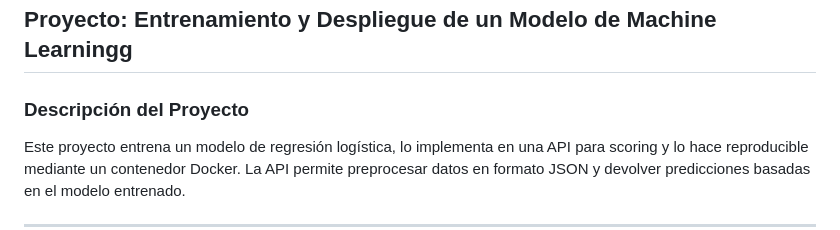
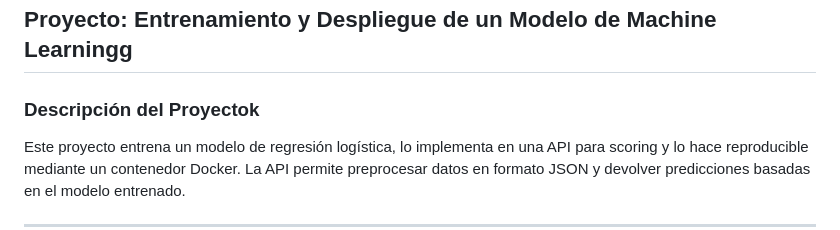
Before and after one commit to dachacond/machine-learning-project, a Markdown page: README.md, the part around the change. Drawn GitHub-style.

```diff
--- a/README.md
+++ b/README.md
@@ -2,7 +2,7 @@
 # prueba worklflow github action main
 ## Proyecto: Entrenamiento y Despliegue de un Modelo de Machine Learningg
 
-### Descripción del Proyecto
+### Descripción del Proyectok
 Este proyecto entrena un modelo de regresión logística, lo implementa en una API para scoring y lo hace reproducible mediante un contenedor Docker. La API permite preprocesar datos en formato JSON y devolver predicciones basadas en el modelo entrenado.
 
 ---
```
